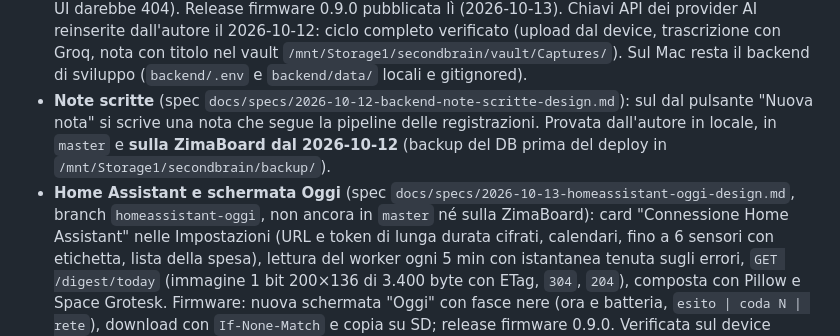
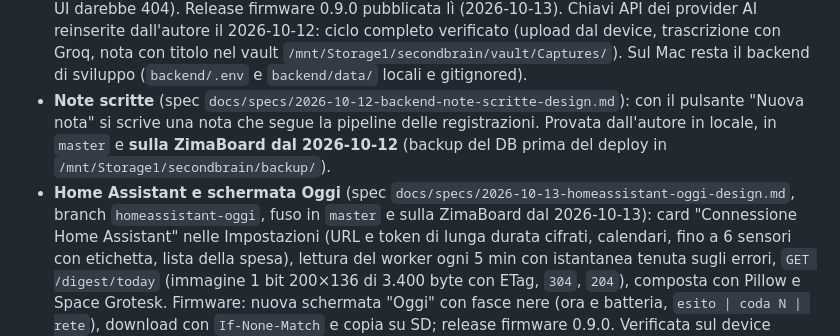
Before and after one commit to francecesco/second_brain, a Markdown page: CLAUDE.md, the part around one of its changes. GitHub-like rendering.

Commit message:
docs: stato di Home Assistant, conteggio dei test host e refuso in CLAUDE.md

```diff
--- a/CLAUDE.md
+++ b/CLAUDE.md
@@ -173,12 +173,12 @@ stanno in `docs/specs/`, i piani eseguiti in `docs/plans/`, la guida d'uso in `R
   completo verificato (upload dal device, trascrizione con Groq, nota con titolo nel vault
   `/mnt/Storage1/secondbrain/vault/Captures/`). Sul Mac resta il backend di sviluppo
   (`backend/.env` e `backend/data/` locali e gitignored).
-- **Note scritte** (spec `docs/specs/2026-10-12-backend-note-scritte-design.md`): sul
-  dal pulsante "Nuova nota" si scrive una nota che segue la pipeline delle registrazioni.
+- **Note scritte** (spec `docs/specs/2026-10-12-backend-note-scritte-design.md`): con il
+  pulsante "Nuova nota" si scrive una nota che segue la pipeline delle registrazioni.
   Provata dall'autore in locale, in `master` e **sulla ZimaBoard dal 2026-10-12** (backup
   del DB prima del deploy in `/mnt/Storage1/secondbrain/backup/`).
 - **Home Assistant e schermata Oggi** (spec `docs/specs/2026-10-13-homeassistant-oggi-design.md`,
-  branch `homeassistant-oggi`, non ancora in `master` né sulla ZimaBoard): card
+  branch `homeassistant-oggi`, fuso in `master` e sulla ZimaBoard dal 2026-10-13): card
   "Connessione Home Assistant" nelle Impostazioni (URL e token di lunga durata cifrati,
   calendari, fino a 6 sensori con etichetta, lista della spesa), lettura del worker ogni
   5 min con istantanea tenuta sugli errori, `GET /digest/today` (immagine 1 bit 200×136 di
```
Also changed, not shown: other parts of CLAUDE.md (+1 -1 lines).
